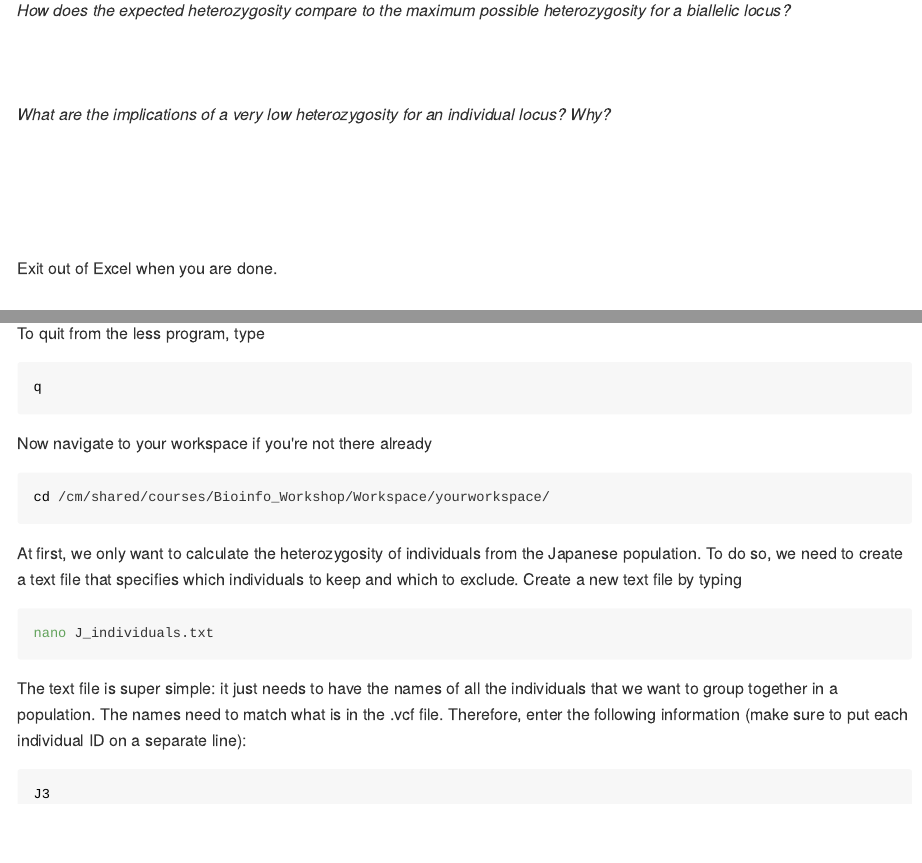
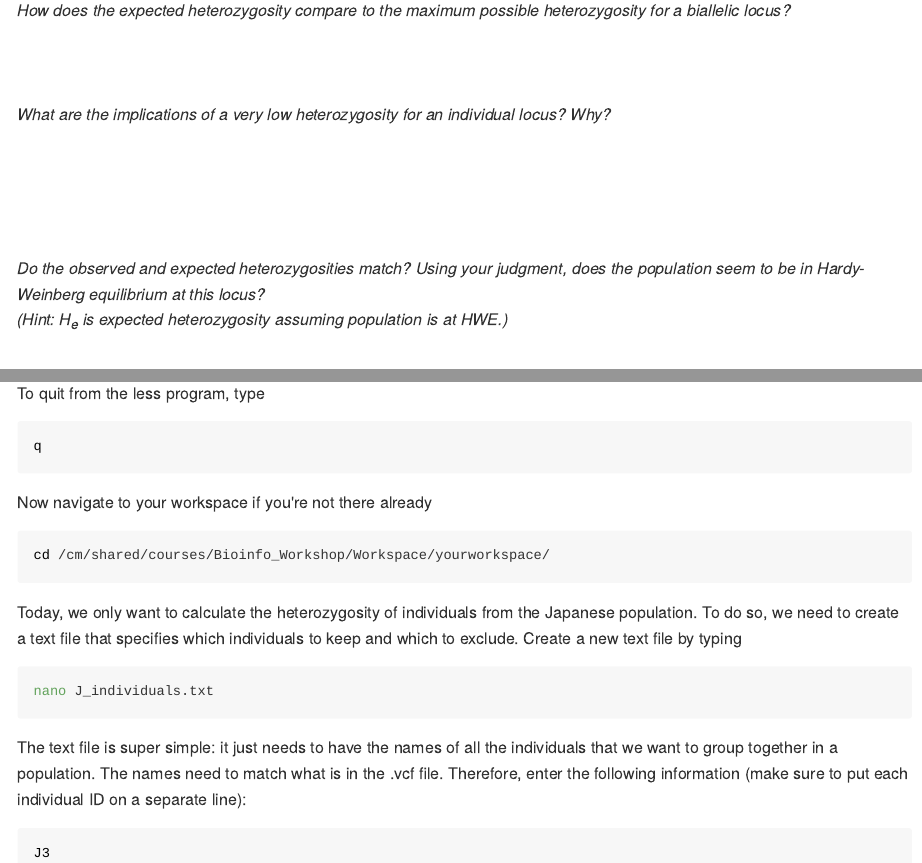
Before and after one commit to rclark848/PIRE_Bioinformatics, an R Markdown document (Day_1_Labs/Heterozygosity_Inbreeding_Lab.Rmd): the page in a window 1100 px wide, from 2180 px down, and a second part further down, joined at a grey line. The pictures show the output file Day_1_Labs/Heterozygosity_Inbreeding_Lab.md that the author committed with the source, drawn offline in the style of GitHub; long lines of code are wrapped.

Commit message:
adding HWE question

````diff
--- a/Day_1_Labs/Heterozygosity_Inbreeding_Lab.Rmd
+++ b/Day_1_Labs/Heterozygosity_Inbreeding_Lab.Rmd
@@ -92,6 +92,15 @@ The third line of the file begins the genotype data. Column 1 has the individual
 \
 \
 \
+*Do the observed and expected heterozygosities match? Using your judgment, does the population seem to be in Hardy-Weinberg equilibrium at this locus?*
+\
+*(Hint: $H_{e}$ is expected heterozygosity assuming population is at HWE.)*
+\
+\
+\
+\
+\
+\
 Exit out of Excel when you are done.
 
 ## *__Heterozygosity with vcftools__*
@@ -148,7 +157,7 @@ Now navigate to your workspace if you're not there already
 cd /cm/shared/courses/Bioinfo_Workshop/Workspace/yourworkspace/
 ```
 \
-At first, we only want to calculate the heterozygosity of individuals from the Japanese population. To do so, we need to create a text file that specifies which individuals to keep and which to exclude. Create a new text file by typing
+Today, we only want to calculate the heterozygosity of individuals from the Japanese population. To do so, we need to create a text file that specifies which individuals to keep and which to exclude. Create a new text file by typing
 ```{bash, eval=FALSE}
 nano J_individuals.txt
 ```
````
Also changed, not shown: Day_1_Labs/Heterozygosity_Inbreeding_Lab.md.
